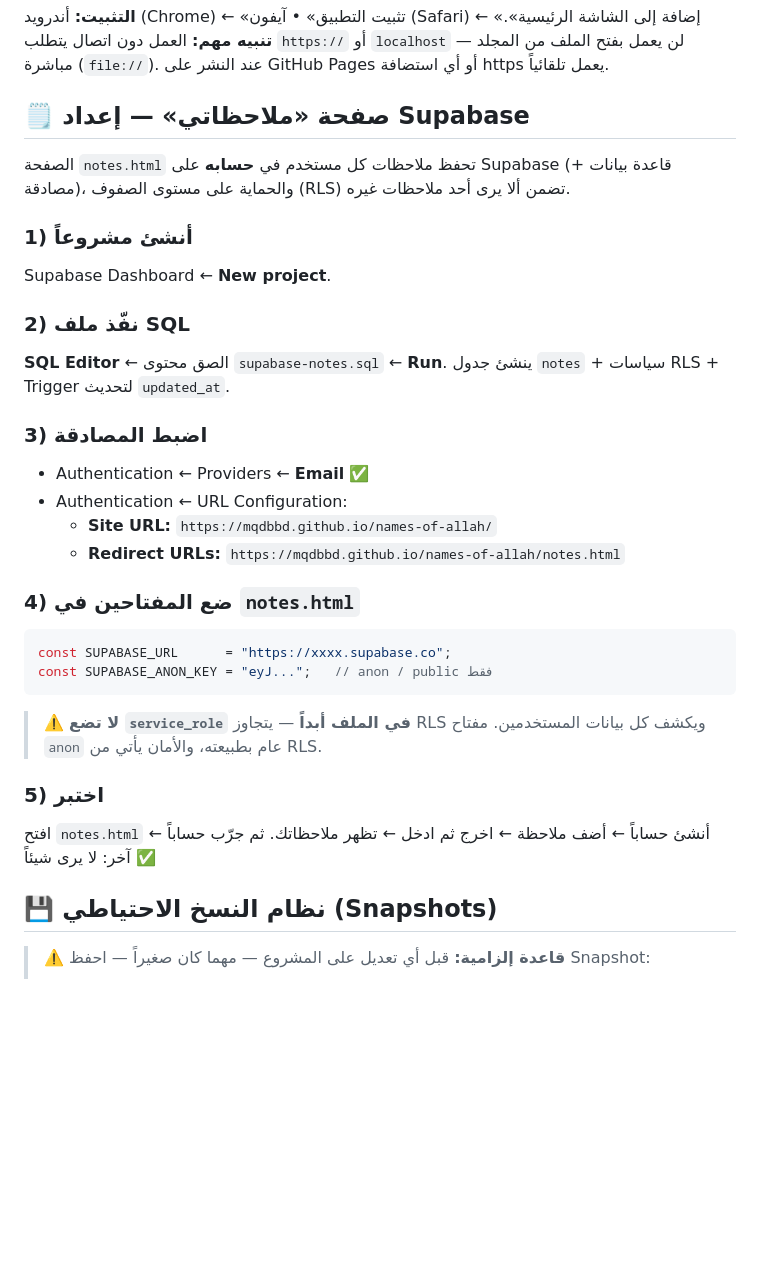
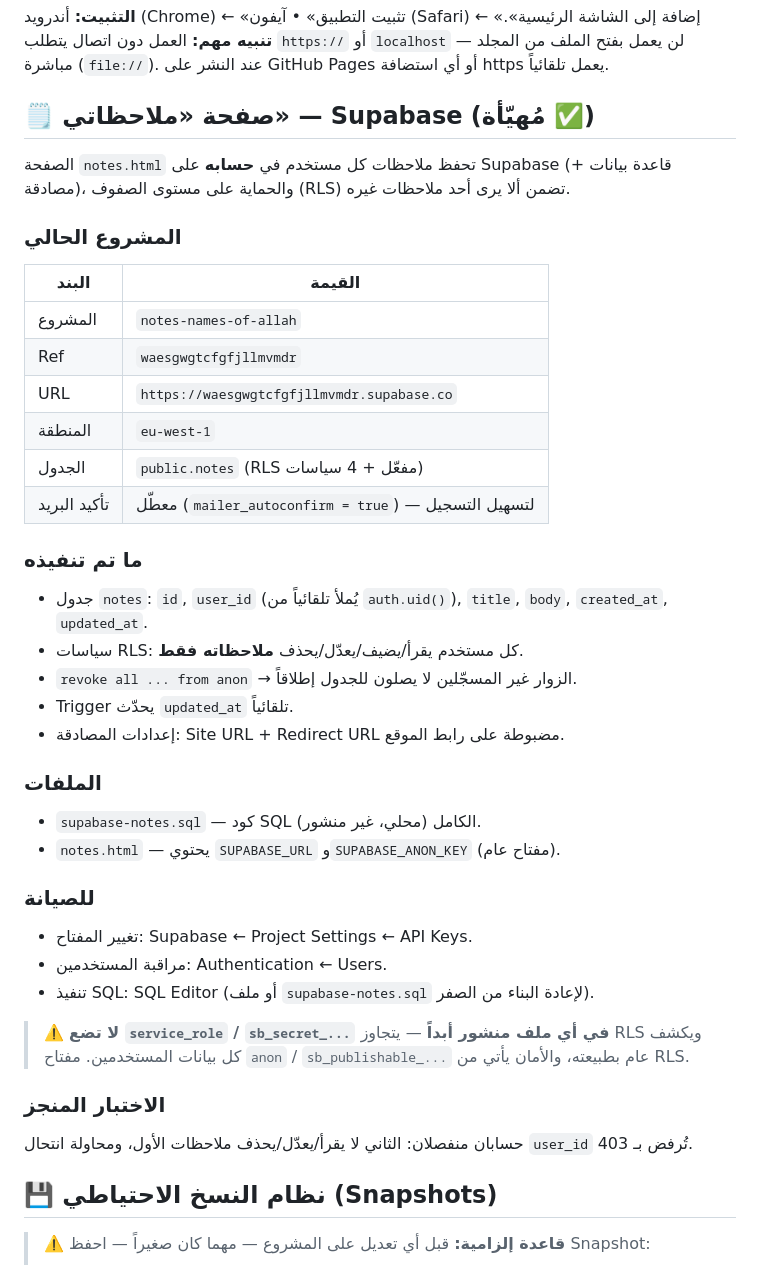
Before and after one commit to mqdbBD/names-of-allah, a Markdown page: README.md, the part around the change. GitHub-like rendering; blank space fills up the shorter version.

Commit message:
Docs: README.md

````diff
--- a/README.md
+++ b/README.md
@@ -39,36 +39,42 @@
 **التثبيت:** أندرويد (Chrome) ← «تثبيت التطبيق» • آيفون (Safari) ← «إضافة إلى الشاشة الرئيسية».
 **تنبيه مهم:** العمل دون اتصال يتطلب `https://` أو `localhost` — لن يعمل بفتح الملف من المجلد مباشرة (`file://`). عند النشر على GitHub Pages أو أي استضافة https يعمل تلقائياً.
 
-## 🗒️ صفحة «ملاحظاتي» — إعداد Supabase
+## 🗒️ صفحة «ملاحظاتي» — Supabase (مُهيّأة ✅)
 
 الصفحة `notes.html` تحفظ ملاحظات كل مستخدم في **حسابه** على Supabase (قاعدة بيانات + مصادقة)،
 والحماية على مستوى الصفوف (RLS) تضمن ألا يرى أحد ملاحظات غيره.
 
-### 1) أنشئ مشروعاً
-Supabase Dashboard ← **New project**.
+### المشروع الحالي
+| البند | القيمة |
+|---|---|
+| المشروع | `notes-names-of-allah` |
+| Ref | `waesgwgtcfgfjllmvmdr` |
+| URL | `https://waesgwgtcfgfjllmvmdr.supabase.co` |
+| المنطقة | `eu-west-1` |
+| الجدول | `public.notes` (RLS مفعّل + 4 سياسات) |
+| تأكيد البريد | معطّل (`mailer_autoconfirm = true`) — لتسهيل التسجيل |
 
-### 2) نفّذ ملف SQL
-**SQL Editor** ← الصق محتوى `supabase-notes.sql` ← **Run**.
-ينشئ جدول `notes` + سياسات RLS + Trigger لتحديث `updated_at`.
+### ما تم تنفيذه
+- جدول `notes`: `id`, `user_id` (يُملأ تلقائياً من `auth.uid()`), `title`, `body`, `created_at`, `updated_at`.
+- سياسات RLS: كل مستخدم يقرأ/يضيف/يعدّل/يحذف **ملاحظاته فقط**.
+- `revoke all ... from anon` → الزوار غير المسجّلين لا يصلون للجدول إطلاقاً.
+- Trigger يحدّث `updated_at` تلقائياً.
+- إعدادات المصادقة: Site URL + Redirect URL مضبوطة على رابط الموقع.
 
-### 3) اضبط المصادقة
-- Authentication ← Providers ← **Email** ✅
-- Authentication ← URL Configuration:
-  - **Site URL:** `https://mqdbbd.github.io/names-of-allah/`
-  - **Redirect URLs:** `https://mqdbbd.github.io/names-of-allah/notes.html`
+### الملفات
+- `supabase-notes.sql` — كود SQL الكامل (محلي، غير منشور).
+- `notes.html` — يحتوي `SUPABASE_URL` و`SUPABASE_ANON_KEY` (مفتاح عام).
 
-### 4) ضع المفتاحين في `notes.html`
-```js
-const SUPABASE_URL      = "https://xxxx.supabase.co";
-const SUPABASE_ANON_KEY = "eyJ...";   // anon / public فقط
-```
+### للصيانة
+- تغيير المفتاح: Supabase ← Project Settings ← API Keys.
+- مراقبة المستخدمين: Authentication ← Users.
+- تنفيذ SQL: SQL Editor (أو ملف `supabase-notes.sql` لإعادة البناء من الصفر).
 
-> ⚠️ **لا تضع `service_role` في الملف أبداً** — يتجاوز RLS ويكشف كل بيانات المستخدمين.
-> مفتاح `anon` عام بطبيعته، والأمان يأتي من RLS.
+> ⚠️ **لا تضع `service_role` / `sb_secret_...` في أي ملف منشور أبداً** — يتجاوز RLS ويكشف كل بيانات المستخدمين.
+> مفتاح `anon` / `sb_publishable_...` عام بطبيعته، والأمان يأتي من RLS.
 
-### 5) اختبر
-افتح `notes.html` ← أنشئ حساباً ← أضف ملاحظة ← اخرج ثم ادخل ← تظهر ملاحظاتك.
-ثم جرّب حساباً آخر: لا يرى شيئاً ✅
+### الاختبار المنجز
+حسابان منفصلان: الثاني لا يقرأ/يعدّل/يحذف ملاحظات الأول، ومحاولة انتحال `user_id` تُرفض بـ 403.
 
 ## 💾 نظام النسخ الاحتياطي (Snapshots)
 
````
